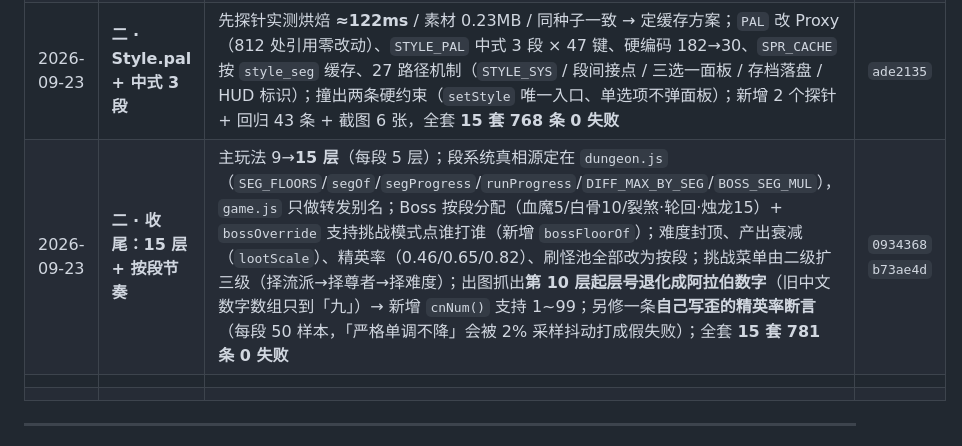
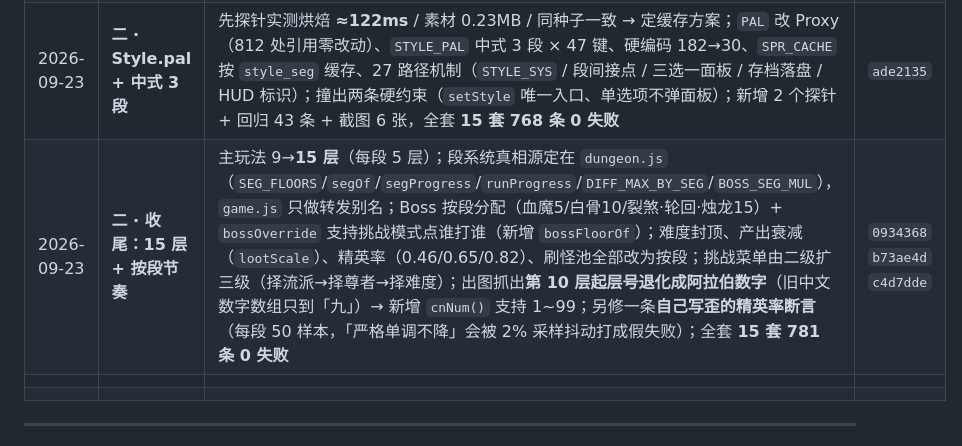
Before and after one commit to Player1-96/Game1, a Markdown page: docs/ROADMAP.md, the part around the change. GitHub-like rendering.

Commit message:
docs(roadmap): 第二期收尾行补上 c4d7dde 提交号

```diff
--- a/docs/ROADMAP.md
+++ b/docs/ROADMAP.md
@@ -474,7 +474,7 @@ Boss 5 个共 250 行（约 50 行/个）。
 | 2026-09-23 | — | 建档，梳理三个方向的结论与顺序 | （本文档） |
 | 2026-09-23 | **一 · 无限模式** | 无尽试炼全部交付：`ENDLESS` 常量块 + 8 条词缀、竞技场、清场后排波的刷怪循环、左上成绩板、`endlessEnd` 结算屏、`K` 键入口；新增探针 / 回归（44 条）/ 截图；全套 14 个测试文件 722 条断言全绿 | `b2f99ae` |
 | 2026-09-23 | **二 · Style.pal + 中式 3 段** | 先探针实测烘焙 **≈122ms** / 素材 0.23MB / 同种子一致 → 定缓存方案；`PAL` 改 Proxy（812 处引用零改动）、`STYLE_PAL` 中式 3 段 × 47 键、硬编码 182→30、`SPR_CACHE` 按 `style_seg` 缓存、27 路径机制（`STYLE_SYS` / 段间接点 / 三选一面板 / 存档落盘 / HUD 标识）；撞出两条硬约束（`setStyle` 唯一入口、单选项不弹面板）；新增 2 个探针 + 回归 43 条 + 截图 6 张，全套 **15 套 768 条 0 失败** | `ade2135` |
-| 2026-09-23 | **二 · 收尾：15 层 + 按段节奏** | 主玩法 9→**15 层**（每段 5 层）；段系统真相源定在 `dungeon.js`（`SEG_FLOORS`/`segOf`/`segProgress`/`runProgress`/`DIFF_MAX_BY_SEG`/`BOSS_SEG_MUL`），`game.js` 只做转发别名；Boss 按段分配（血魔5/白骨10/裂煞·轮回·烛龙15）+ `bossOverride` 支持挑战模式点谁打谁（新增 `bossFloorOf`）；难度封顶、产出衰减（`lootScale`）、精英率（0.46/0.65/0.82）、刷怪池全部改为按段；挑战菜单由二级扩三级（择流派→择尊者→择难度）；出图抓出**第 10 层起层号退化成阿拉伯数字**（旧中文数字数组只到「九」）→ 新增 `cnNum()` 支持 1~99；另修一条**自己写歪的精英率断言**（每段 50 样本，「严格单调不降」会被 2% 采样抖动打成假失败）；全套 **15 套 781 条 0 失败** | `0934368` `b73ae4d` |
+| 2026-09-23 | **二 · 收尾：15 层 + 按段节奏** | 主玩法 9→**15 层**（每段 5 层）；段系统真相源定在 `dungeon.js`（`SEG_FLOORS`/`segOf`/`segProgress`/`runProgress`/`DIFF_MAX_BY_SEG`/`BOSS_SEG_MUL`），`game.js` 只做转发别名；Boss 按段分配（血魔5/白骨10/裂煞·轮回·烛龙15）+ `bossOverride` 支持挑战模式点谁打谁（新增 `bossFloorOf`）；难度封顶、产出衰减（`lootScale`）、精英率（0.46/0.65/0.82）、刷怪池全部改为按段；挑战菜单由二级扩三级（择流派→择尊者→择难度）；出图抓出**第 10 层起层号退化成阿拉伯数字**（旧中文数字数组只到「九」）→ 新增 `cnNum()` 支持 1~99；另修一条**自己写歪的精英率断言**（每段 50 样本，「严格单调不降」会被 2% 采样抖动打成假失败）；全套 **15 套 781 条 0 失败** | `0934368` `b73ae4d` `c4d7dde` |
 | | | | |
 | | | | |
 
```
